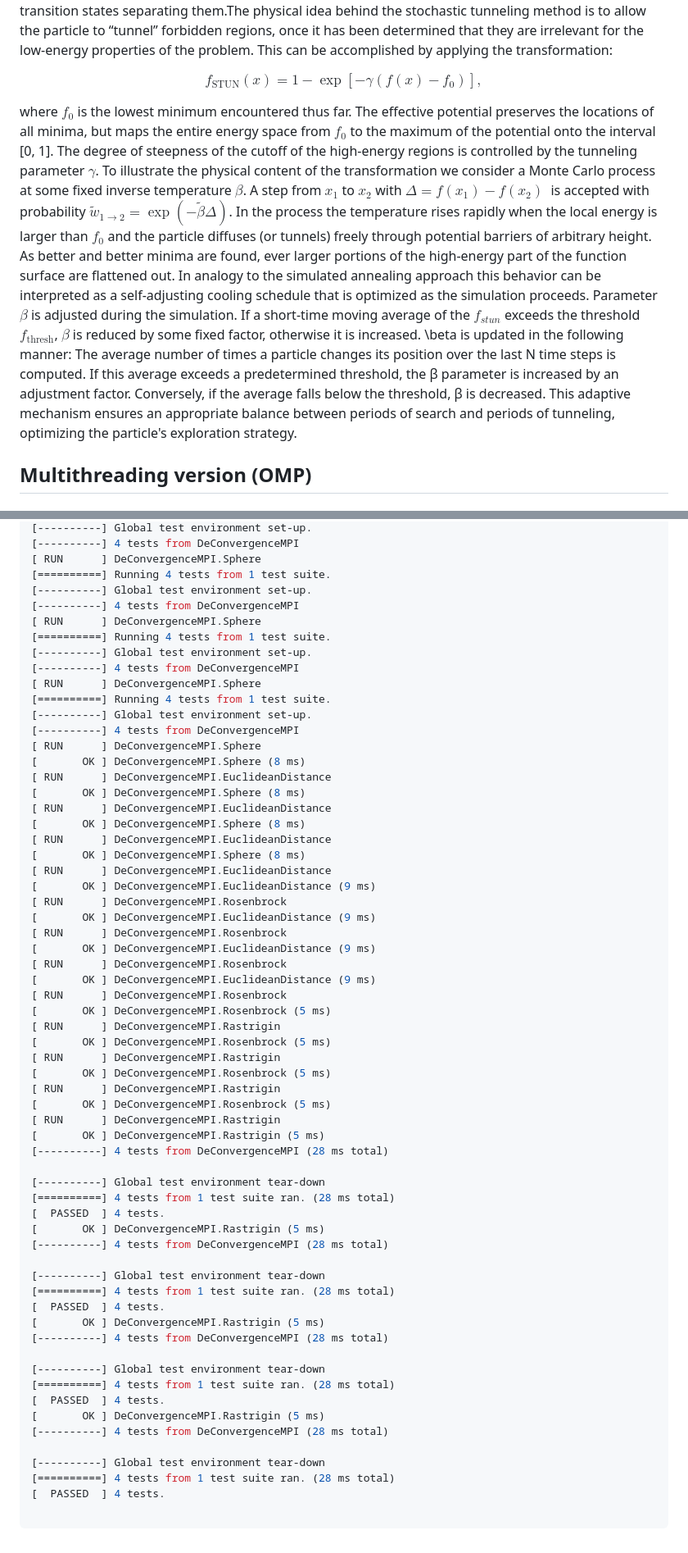
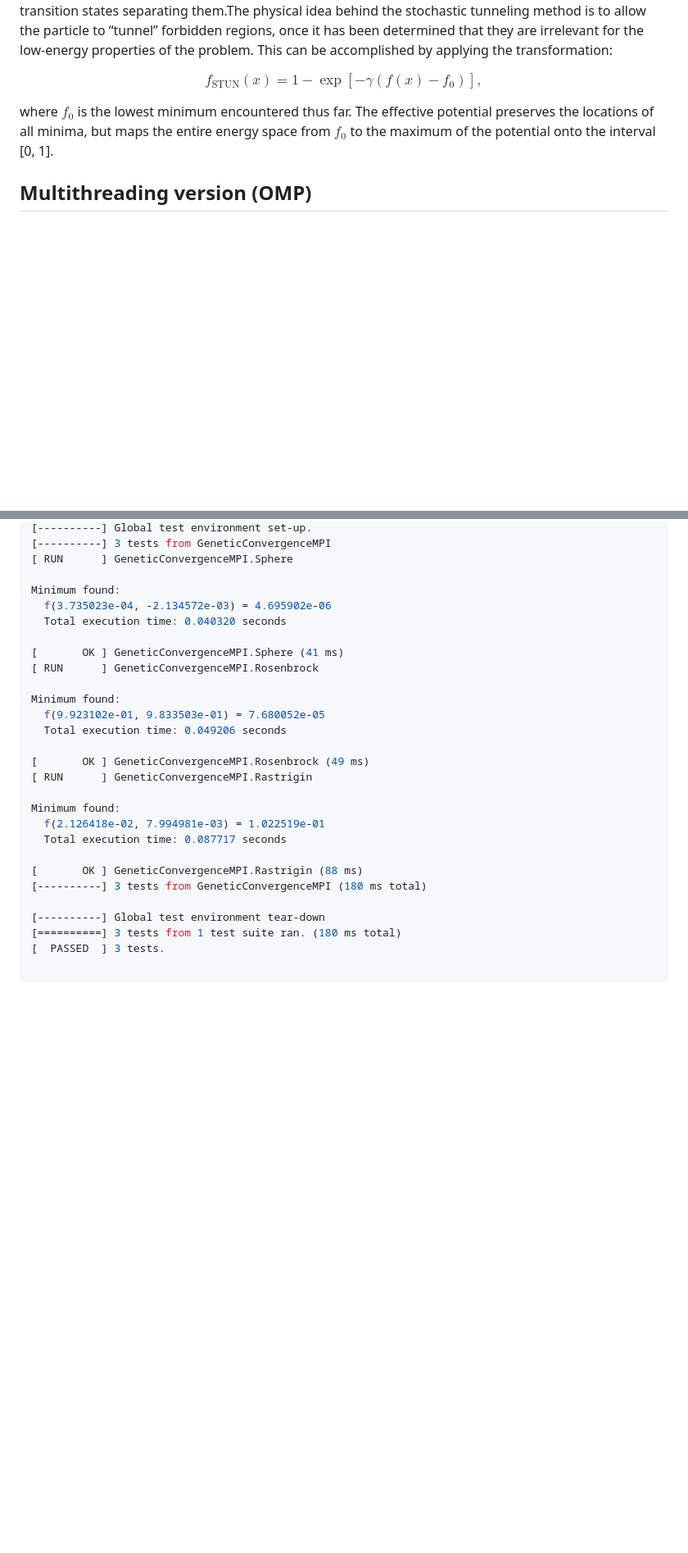
Before and after one commit to AMSC-24-25/02-swarm-02-swarm, a Markdown page: StochasticTunnelling.md, 2 parts joined by grey strips. Shown at 82% size. GitHub-like rendering; blank space fills up the shorter version.

````diff
--- a/StochasticTunnelling.md
+++ b/StochasticTunnelling.md
@@ -9,9 +9,7 @@ f_{\text{STUN}}(x) = 1 - \exp[-\gamma(f(x) - f_0)],
 $$
 
 where $f_0$ is the lowest minimum encountered thus far. The effective potential preserves the locations of all minima, but maps the entire energy space from $f_0$ to the maximum
-of the potential onto the interval [0, 1]. The degree of steepness of the cutoff of the high-energy regions is controlled by the tunneling parameter $\gamma$. To illustrate the physical content of the transformation we consider a Monte Carlo process at some fixed inverse
-temperature $\beta$. A step from $x_1$ to $x_2$ with $\Delta = f(x_1) - f(x_2)$ ­  is accepted with probability $\tilde{w}_{1\to 2}=\exp(-\tilde{\beta}\Delta)$. In the process the temperature rises rapidly when the local energy is larger than $f_0$ and the particle diffuses (or tunnels) freely through potential barriers of arbitrary height. As better and better minima are found, ever larger
-portions of the high-energy part of the function surface are flattened out. In analogy to the simulated annealing approach this behavior can be interpreted as a self-adjusting cooling schedule that is optimized as the simulation proceeds. Parameter $\beta$ is adjusted during the simulation. If a short-time moving average of the $f_{stun}$ exceeds the threshold $f_{\text{thresh}}$, $\beta$ is reduced by some fixed factor, otherwise it is increased. \beta is updated in the following manner: The average number of times a particle changes its position over the last N time steps is computed. If this average exceeds a predetermined threshold, the β parameter is increased by an adjustment factor. Conversely, if the average falls below the threshold, β is decreased. This adaptive mechanism ensures an appropriate balance between periods of search and periods of tunneling, optimizing the particle's exploration strategy.
+of the potential onto the interval [0, 1].
 
 
 
@@ -219,65 +175,30 @@ All the test are passed even in the multiprocessing version of the algorithm:
 [----------] Global test environment set-up.
-[----------] 4 tests from DeConvergenceMPI
-[ RUN      ] DeConvergenceMPI.Sphere
-[==========] Running 4 tests from 1 test suite.
-[----------] Global test environment set-up.
-[----------] 4 tests from DeConvergenceMPI
-[ RUN      ] DeConvergenceMPI.Sphere
-[==========] Running 4 tests from 1 test suite.
-[----------] Global test environment set-up.
-[----------] 4 tests from DeConvergenceMPI
-[ RUN      ] DeConvergenceMPI.Sphere
-[==========] Running 4 tests from 1 test suite.
-[----------] Global test environment set-up.
-[----------] 4 tests from DeConvergenceMPI
-[ RUN      ] DeConvergenceMPI.Sphere
-[       OK ] DeConvergenceMPI.Sphere (8 ms)
-[ RUN      ] DeConvergenceMPI.EuclideanDistance
-[       OK ] DeConvergenceMPI.Sphere (8 ms)
-[ RUN      ] DeConvergenceMPI.EuclideanDistance
-[       OK ] DeConvergenceMPI.Sphere (8 ms)
-[ RUN      ] DeConvergenceMPI.EuclideanDistance
-[       OK ] DeConvergenceMPI.Sphere (8 ms)
-[ RUN      ] DeConvergenceMPI.EuclideanDistance
-[       OK ] DeConvergenceMPI.EuclideanDistance (9 ms)
-[ RUN      ] DeConvergenceMPI.Rosenbrock
-[       OK ] DeConvergenceMPI.EuclideanDistance (9 ms)
-[ RUN      ] DeConvergenceMPI.Rosenbrock
-[       OK ] DeConvergenceMPI.EuclideanDistance (9 ms)
-[ RUN      ] DeConvergenceMPI.Rosenbrock
-[       OK ] DeConvergenceMPI.EuclideanDistance (9 ms)
-[ RUN      ] DeConvergenceMPI.Rosenbrock
-[       OK ] DeConvergenceMPI.Rosenbrock (5 ms)
-[ RUN      ] DeConvergenceMPI.Rastrigin
-[       OK ] DeConvergenceMPI.Rosenbrock (5 ms)
-[ RUN      ] DeConvergenceMPI.Rastrigin
-[       OK ] DeConvergenceMPI.Rosenbrock (5 ms)
-[ RUN      ] DeConvergenceMPI.Rastrigin
-[       OK ] DeConvergenceMPI.Rosenbrock (5 ms)
-[ RUN      ] DeConvergenceMPI.Rastrigin
-[       OK ] DeConvergenceMPI.Rastrigin (5 ms)
-[----------] 4 tests from DeConvergenceMPI (28 ms total)
+[----------] 3 tests from GeneticConvergenceMPI
+[ RUN      ] GeneticConvergenceMPI.Sphere
+
+Minimum found:
+  f(3.735023e-04, -2.134572e-03) = 4.695902e-06
+  Total execution time: 0.040320 seconds
+
+[       OK ] GeneticConvergenceMPI.Sphere (41 ms)
+[ RUN      ] GeneticConvergenceMPI.Rosenbrock
+
+Minimum found:
+  f(9.923102e-01, 9.833503e-01) = 7.680052e-05
+  Total execution time: 0.049206 seconds
+
+[       OK ] GeneticConvergenceMPI.Rosenbrock (49 ms)
+[ RUN      ] GeneticConvergenceMPI.Rastrigin
+
+Minimum found:
+  f(2.126418e-02, 7.994981e-03) = 1.022519e-01
+  Total execution time: 0.087717 seconds
+
+[       OK ] GeneticConvergenceMPI.Rastrigin (88 ms)
+[----------] 3 tests from GeneticConvergenceMPI (180 ms total)
 
 [----------] Global test environment tear-down
-[==========] 4 tests from 1 test suite ran. (28 ms total)
-[  PASSED  ] 4 tests.
-[       OK ] DeConvergenceMPI.Rastrigin (5 ms)
-[----------] 4 tests from DeConvergenceMPI (28 ms total)
-
-[----------] Global test environment tear-down
-[==========] 4 tests from 1 test suite ran. (28 ms total)
-[  PASSED  ] 4 tests.
-[       OK ] DeConvergenceMPI.Rastrigin (5 ms)
-[----------] 4 tests from DeConvergenceMPI (28 ms total)
-
-[----------] Global test environment tear-down
-[==========] 4 tests from 1 test suite ran. (28 ms total)
-[  PASSED  ] 4 tests.
-[       OK ] DeConvergenceMPI.Rastrigin (5 ms)
-[----------] 4 tests from DeConvergenceMPI (28 ms total)
-
-[----------] Global test environment tear-down
-[==========] 4 tests from 1 test suite ran. (28 ms total)
-[  PASSED  ] 4 tests.
+[==========] 3 tests from 1 test suite ran. (180 ms total)
+[  PASSED  ] 3 tests.
 
 ```
````
Also changed, not shown: other parts of StochasticTunnelling.md (+2 -44 lines).
